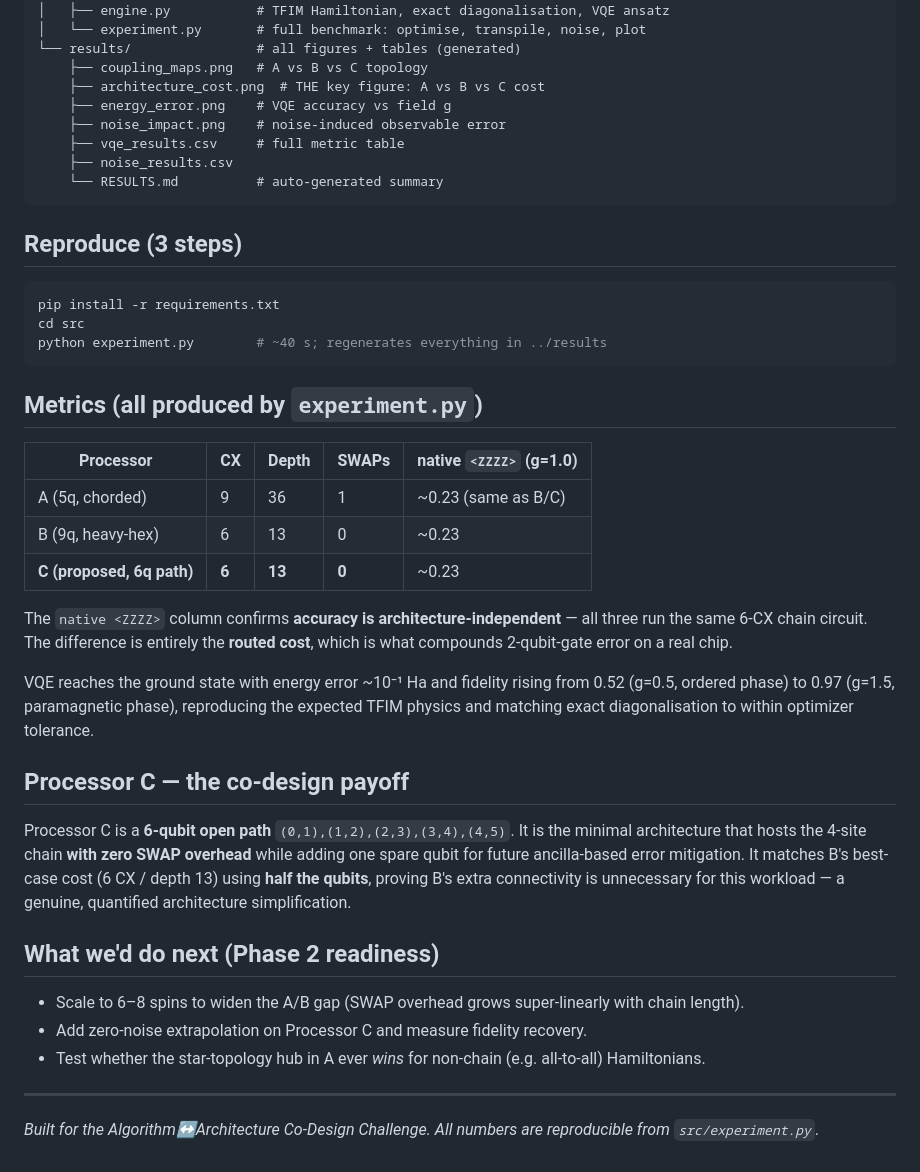
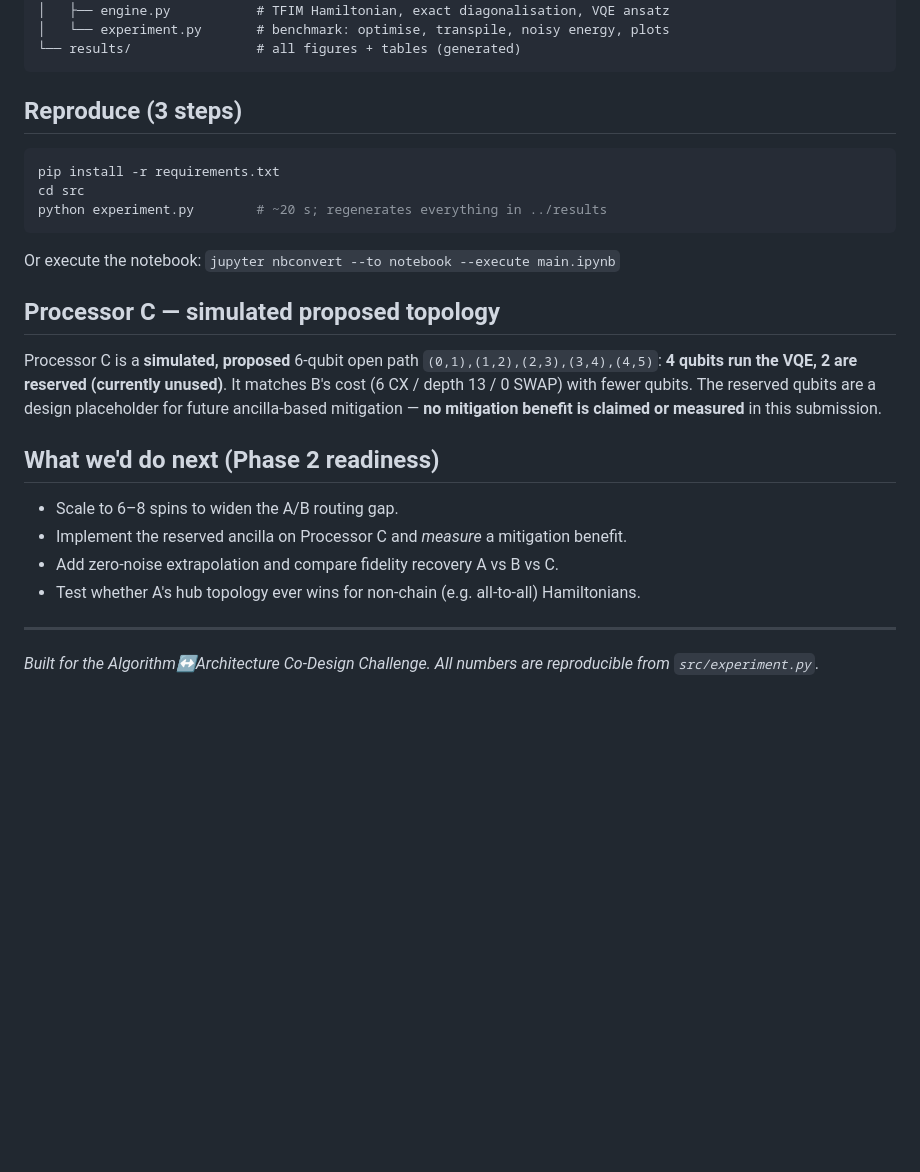
Before and after one commit to sidharthkurup-coder/OBSIDIAN-QISKIT-HACKATHON, a Markdown page: README.md, the part around one of its changes. Drawn GitHub-style; blank space fills up the shorter version.

````diff
--- a/README.md
+++ b/README.md
@@ -43,49 +83,29 @@ both structurally and by measuring transpiled CX/depth on each real coupling map
 ├── src/
 │   ├── engine.py           # TFIM Hamiltonian, exact diagonalisation, VQE ansatz
-│   └── experiment.py       # full benchmark: optimise, transpile, noise, plot
+│   └── experiment.py       # benchmark: optimise, transpile, noisy energy, plots
 └── results/                # all figures + tables (generated)
-    ├── coupling_maps.png   # A vs B vs C topology
-    ├── architecture_cost.png  # THE key figure: A vs B vs C cost
-    ├── energy_error.png    # VQE accuracy vs field g
-    ├── noise_impact.png    # noise-induced observable error
-    ├── vqe_results.csv     # full metric table
-    ├── noise_results.csv
-    └── RESULTS.md          # auto-generated summary
 ```
 
 ## Reproduce (3 steps)
 ```bash
 pip install -r requirements.txt
 cd src
-python experiment.py        # ~40 s; regenerates everything in ../results
+python experiment.py        # ~20 s; regenerates everything in ../results
 ```
+Or execute the notebook: `jupyter nbconvert --to notebook --execute main.ipynb`
 
-## Metrics (all produced by `experiment.py`)
-| Processor | CX | Depth | SWAPs | native `<ZZZZ>` (g=1.0) |
-|---|---|---|---|---|
-| A (5q, chorded) | 9 | 36 | 1 | ~0.23 (same as B/C) |
-| B (9q, heavy-hex) | 6 | 13 | 0 | ~0.23 |
-| **C (proposed, 6q path)** | **6** | **13** | **0** | ~0.23 |
-
-The `native <ZZZZ>` column confirms **accuracy is architecture-independent** — all three run
-the same 6-CX chain circuit. The difference is entirely the **routed cost**, which is what
-compounds 2-qubit-gate error on a real chip.
-
-VQE reaches the ground state with energy error ~10⁻¹ Ha and fidelity rising from 0.52 (g=0.5,
-ordered phase) to 0.97 (g=1.5, paramagnetic phase), reproducing the expected TFIM physics and
-matching exact diagonalisation to within optimizer tolerance.
-
-## Processor C — the co-design payoff
-Processor C is a **6-qubit open path** `(0,1),(1,2),(2,3),(3,4),(4,5)`. It is the minimal
-architecture that hosts the 4-site chain **with zero SWAP overhead** while adding one spare
-qubit for future ancilla-based error mitigation. It matches B's best-case cost (6 CX / depth
-13) using **half the qubits**, proving B's extra connectivity is unnecessary for this workload
-— a genuine, quantified architecture simplification.
+## Processor C — simulated proposed topology
+Processor C is a **simulated, proposed** 6-qubit open path
+`(0,1),(1,2),(2,3),(3,4),(4,5)`: **4 qubits run the VQE, 2 are reserved (currently
+unused)**. It matches B's cost (6 CX / depth 13 / 0 SWAP) with fewer qubits. The reserved
+qubits are a design placeholder for future ancilla-based mitigation — **no mitigation
+benefit is claimed or measured** in this submission.
 
 ## What we'd do next (Phase 2 readiness)
-- Scale to 6–8 spins to widen the A/B gap (SWAP overhead grows super-linearly with chain length).
-- Add zero-noise extrapolation on Processor C and measure fidelity recovery.
-- Test whether the star-topology hub in A ever *wins* for non-chain (e.g. all-to-all) Hamiltonians.
+- Scale to 6–8 spins to widen the A/B routing gap.
+- Implement the reserved ancilla on Processor C and *measure* a mitigation benefit.
+- Add zero-noise extrapolation and compare fidelity recovery A vs B vs C.
+- Test whether A's hub topology ever wins for non-chain (e.g. all-to-all) Hamiltonians.
 
 ---
 *Built for the Algorithm↔Architecture Co-Design Challenge. All numbers are reproducible from `src/experiment.py`.*
````
Also changed, not shown: other parts of README.md (+64 -24 lines), results/RESULTS.md (+41 -27 lines), results/architecture_cost.png, results/energy_error.png, results/noise_impact.png, 9 other files.
